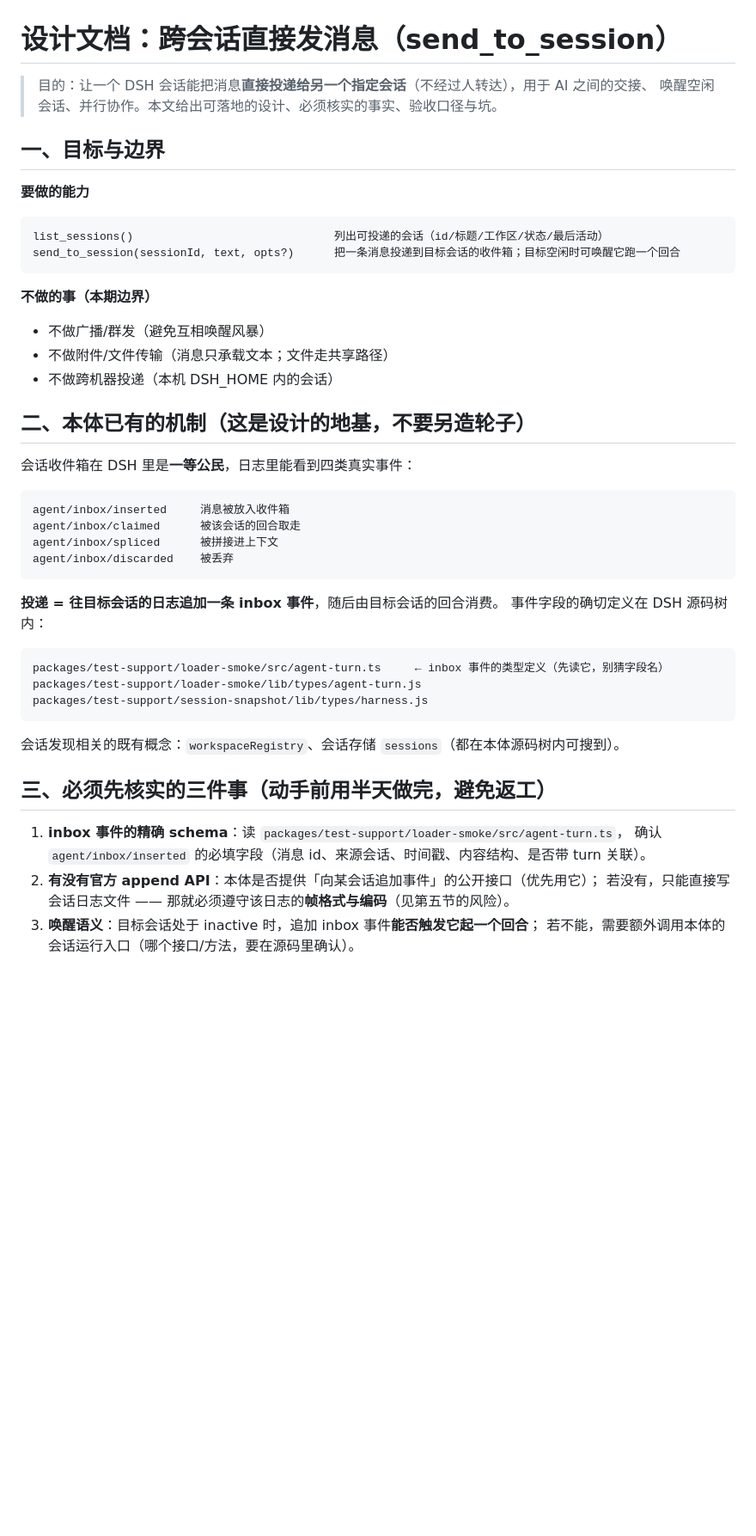
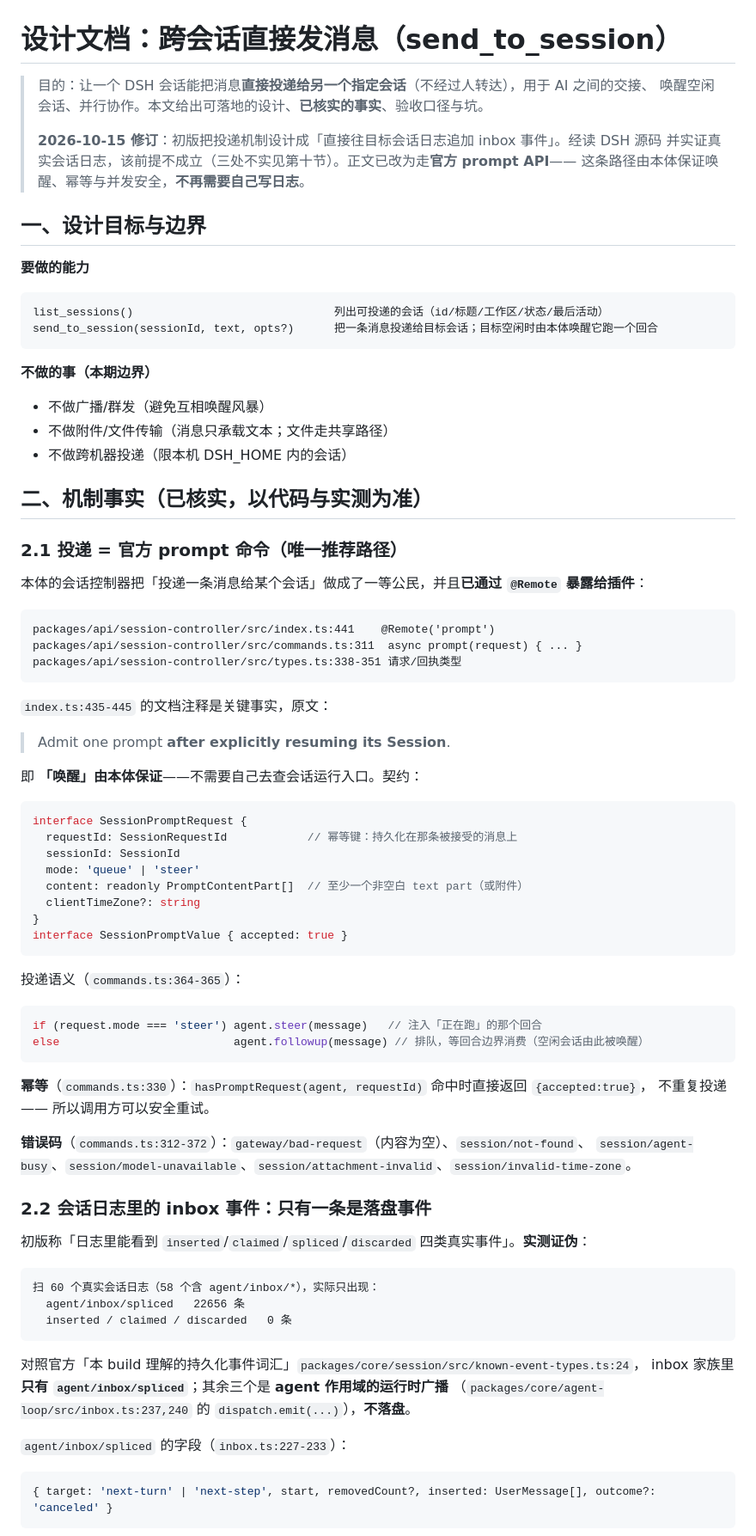
Before and after one commit to EIGHTfs/dsh-session-conductor, a Markdown page: docs/DESIGN-跨会话消息.md, the part around one of its changes. Shown at 86% size. Rendered like a GitHub page; blank space fills up the shorter version.

````diff
--- a/docs/DESIGN-跨会话消息.md
+++ b/docs/DESIGN-跨会话消息.md
@@ -1,51 +1,86 @@
 # 设计文档：跨会话直接发消息（send_to_session）
 
 > 目的：让一个 DSH 会话能把消息**直接投递给另一个指定会话**（不经过人转达），用于 AI 之间的交接、
-> 唤醒空闲会话、并行协作。本文给出可落地的设计、必须核实的事实、验收口径与坑。
+> 唤醒空闲会话、并行协作。本文给出可落地的设计、**已核实的事实**、验收口径与坑。
+>
+> **2026-10-15 修订**：初版把投递机制设计成「直接往目标会话日志追加 inbox 事件」。经读 DSH 源码
+> 并实证真实会话日志，该前提不成立（三处不实见第十节）。正文已改为走**官方 prompt API**——
+> 这条路径由本体保证唤醒、幂等与并发安全，**不再需要自己写日志**。
 
-## 一、目标与边界
+## 一、设计目标与边界
 
 **要做的能力**
 
 ```
 list_sessions()                              列出可投递的会话（id/标题/工作区/状态/最后活动）
-send_to_session(sessionId, text, opts?)      把一条消息投递到目标会话的收件箱；目标空闲时可唤醒它跑一个回合
+send_to_session(sessionId, text, opts?)      把一条消息投递给目标会话；目标空闲时由本体唤醒它跑一个回合
 ```
 
 **不做的事（本期边界）**
 
 - 不做广播/群发（避免互相唤醒风暴）
 - 不做附件/文件传输（消息只承载文本；文件走共享路径）
-- 不做跨机器投递（本机 DSH_HOME 内的会话）
+- 不做跨机器投递（限本机 DSH_HOME 内的会话）
 
-## 二、本体已有的机制（这是设计的地基，不要另造轮子）
+## 二、机制事实（已核实，以代码与实测为准）
 
-会话收件箱在 DSH 里是**一等公民**，日志里能看到四类真实事件：
+### 2.1 投递 = 官方 prompt 命令（唯一推荐路径）
+
+本体的会话控制器把「投递一条消息给某个会话」做成了一等公民，并且**已通过 `@Remote` 暴露给插件**：
 
 ```
-agent/inbox/inserted     消息被放入收件箱
-agent/inbox/claimed      被该会话的回合取走
-agent/inbox/spliced      被拼接进上下文
-agent/inbox/discarded    被丢弃
+packages/api/session-controller/src/index.ts:441    @Remote('prompt')
+packages/api/session-controller/src/commands.ts:311  async prompt(request) { ... }
+packages/api/session-controller/src/types.ts:338-351 请求/回执类型
 ```
 
-**投递 = 往目标会话的日志追加一条 inbox 事件**，随后由目标会话的回合消费。
-事件字段的确切定义在 DSH 源码树内：
+`index.ts:435-445` 的文档注释是关键事实，原文：
+
+> Admit one prompt **after explicitly resuming its Session**.
+
+即 **「唤醒」由本体保证**——不需要自己去查会话运行入口。契约：
+
+```ts
+interface SessionPromptRequest {
+  requestId: SessionRequestId            // 幂等键：持久化在那条被接受的消息上
+  sessionId: SessionId
+  mode: 'queue' | 'steer'
+  content: readonly PromptContentPart[]  // 至少一个非空白 text part（或附件）
+  clientTimeZone?: string
+}
+interface SessionPromptValue { accepted: true }
+```
+
+投递语义（`commands.ts:364-365`）：
+
+```ts
+if (request.mode === 'steer') agent.steer(message)   // 注入「正在跑」的那个回合
+else                          agent.followup(message) // 排队，等回合边界消费（空闲会话由此被唤醒）
+```
+
+**幂等**（`commands.ts:330`）：`hasPromptRequest(agent, requestId)` 命中时直接返回 `{accepted:true}`，
+不重复投递 —— 所以调用方可以安全重试。
+
+**错误码**（`commands.ts:312-372`）：`gateway/bad-request`（内容为空）、`session/not-found`、
+`session/agent-busy`、`session/model-unavailable`、`session/attachment-invalid`、`session/invalid-time-zone`。
+
+### 2.2 会话日志里的 inbox 事件：**只有一条**是落盘事件
+
+初版称「日志里能看到 `inserted`/`claimed`/`spliced`/`discarded` 四类真实事件」。**实测证伪**：
 
 ```
-packages/test-support/loader-smoke/src/agent-turn.ts     ← inbox 事件的类型定义（先读它，别猜字段名）
-packages/test-support/loader-smoke/lib/types/agent-turn.js
-packages/test-support/session-snapshot/lib/types/harness.js
+扫 60 个真实会话日志（58 个含 agent/inbox/*），实际只出现：
+  agent/inbox/spliced   22656 条
+  inserted / claimed / discarded   0 条
 ```
 
-会话发现相关的既有概念：`workspaceRegistry`、会话存储 `sessions`（都在本体源码树内可搜到）。
+对照官方「本 build 理解的持久化事件词汇」`packages/core/session/src/known-event-types.ts:24`，
+inbox 家族里**只有 `agent/inbox/spliced`**；其余三个是 **agent 作用域的运行时广播**
+（`packages/core/agent-loop/src/inbox.ts:237,240` 的 `dispatch.emit(...)`），**不落盘**。
 
-## 三、必须先核实的三件事（动手前用半天做完，避免返工）
+`agent/inbox/spliced` 的字段（`inbox.ts:227-233`）：
 
-1. **inbox 事件的精确 schema**：读 `packages/test-support/loader-smoke/src/agent-turn.ts`，
-   确认 `agent/inbox/inserted` 的必填字段（消息 id、来源会话、时间戳、内容结构、是否带 turn 关联）。
-2. **有没有官方 append API**：本体是否提供「向某会话追加事件」的公开接口（优先用它）；
-   若没有，只能直接写会话日志文件 —— 那就必须遵守该日志的**帧格式与编码**（见第五节的风险）。
-3. **唤醒语义**：目标会话处于 inactive 时，追加 inbox 事件**能否触发它起一个回合**；
-   若不能，需要额外调用本体的会话运行入口（哪个接口/方法，要在源码里确认）。
+```ts
+{ target: 'next-turn' | 'next-step', start, removedCount?, inserted: UserMessage[], outcome?: 'canceled' }
+```
 
````
Also changed, not shown: other parts of docs/DESIGN-跨会话消息.md (+97 -47 lines).
